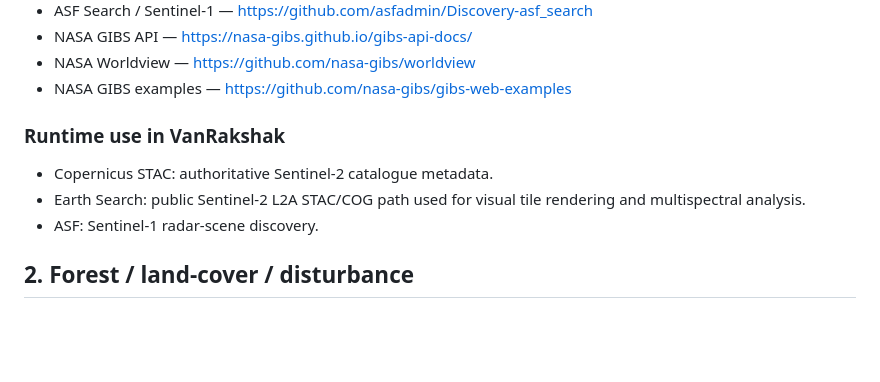
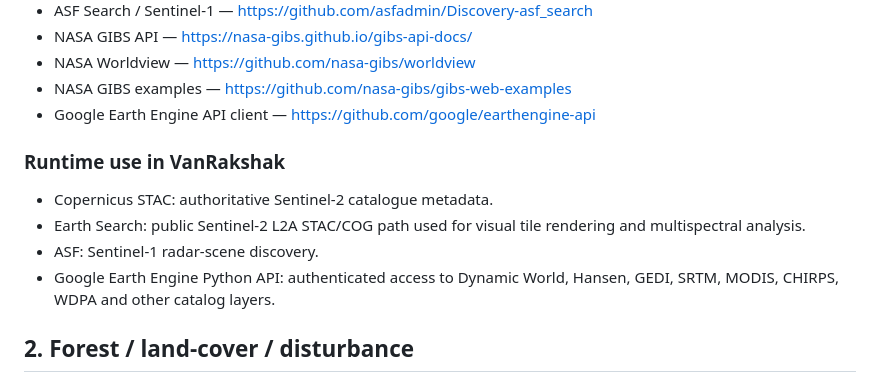
Before and after one commit to VedantRawal-Cybersec/VanRakshak-AI--Hackathon, a Markdown page: docs/SOURCES.md, the part around the change. Drawn GitHub-style; blank space fills up the shorter version.

Commit message:
Document official Earth Engine API repository

```diff
--- a/docs/SOURCES.md
+++ b/docs/SOURCES.md
@@ -16,12 +16,14 @@ This file is intentionally explicit. VanRakshak separates **runtime providers**
 - NASA GIBS API — https://nasa-gibs.github.io/gibs-api-docs/
 - NASA Worldview — https://github.com/nasa-gibs/worldview
 - NASA GIBS examples — https://github.com/nasa-gibs/gibs-web-examples
+- Google Earth Engine API client — https://github.com/google/earthengine-api
 
 ### Runtime use in VanRakshak
 
 - Copernicus STAC: authoritative Sentinel-2 catalogue metadata.
 - Earth Search: public Sentinel-2 L2A STAC/COG path used for visual tile rendering and multispectral analysis.
 - ASF: Sentinel-1 radar-scene discovery.
+- Google Earth Engine Python API: authenticated access to Dynamic World, Hansen, GEDI, SRTM, MODIS, CHIRPS, WDPA and other catalog layers.
 
 ## 2. Forest / land-cover / disturbance
 
```
